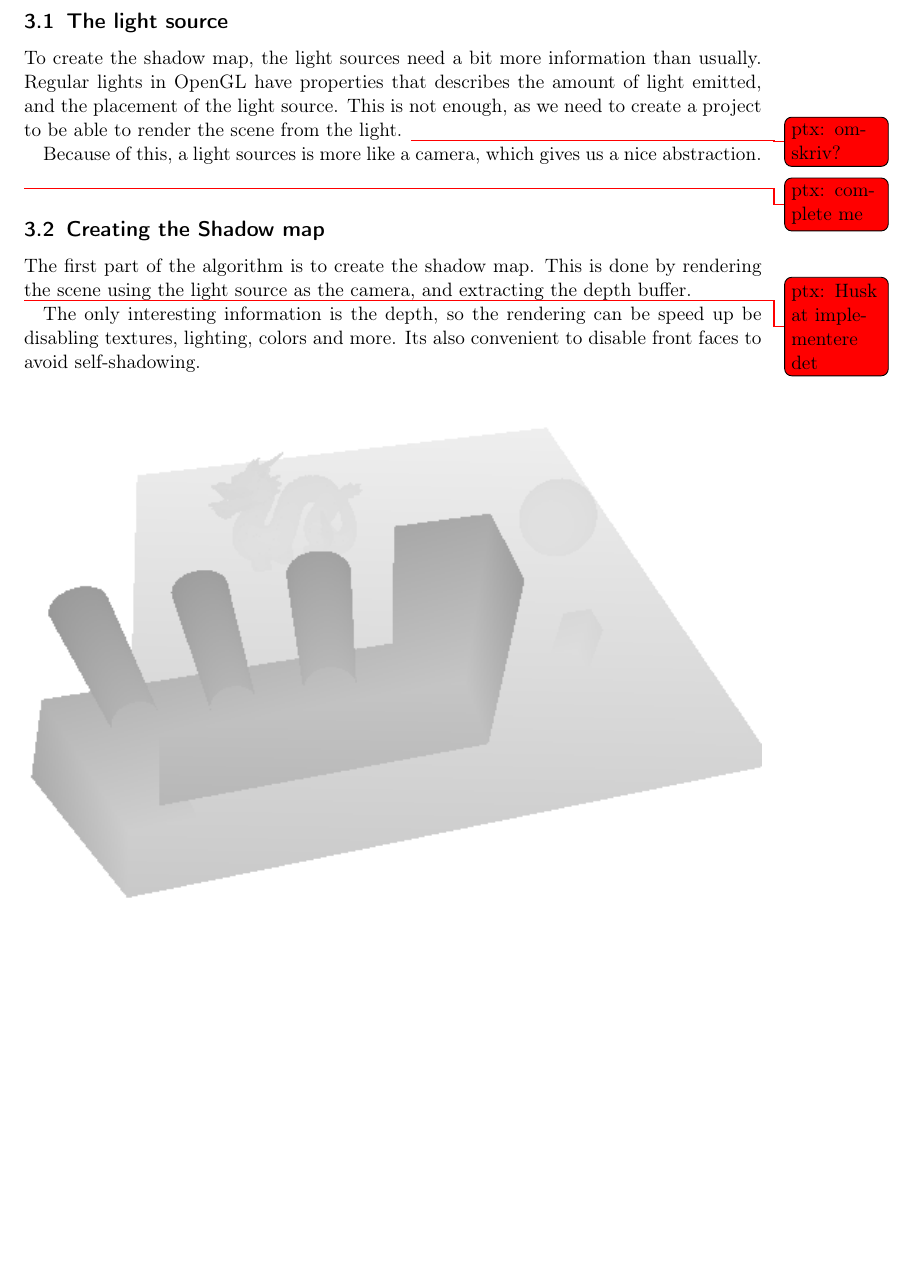
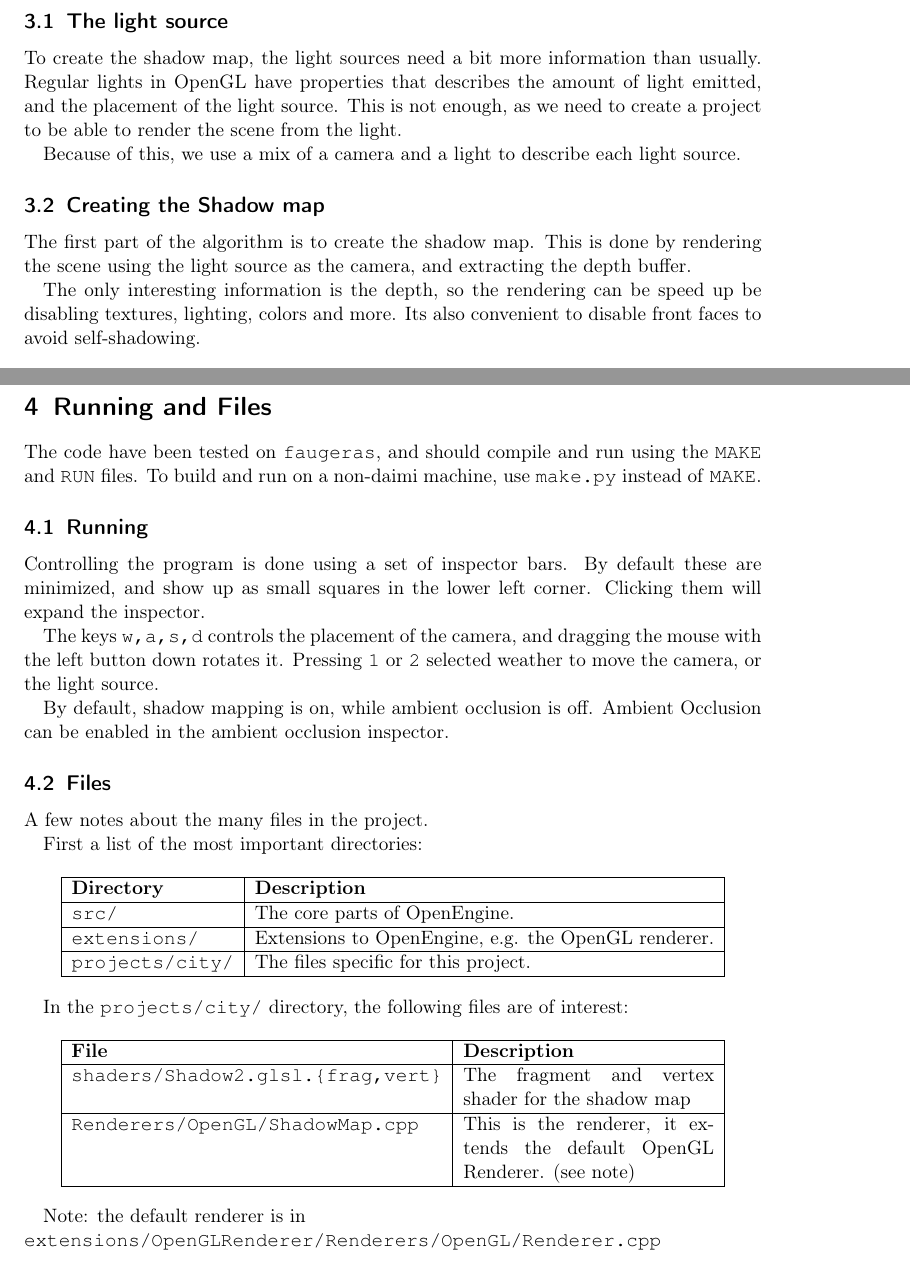
Before and after one commit to OpenEngineDK/projects-city, a LaTeX document (report/master.tex, which reads report/running.tex, report/shadowmapping.tex): part of page 10 of 16 before the commit and two parts of pages 9 and 15 of 16 after it, the two joined at a grey line, cut so that both start at the same text, the shorter picture padded with empty space. Compiled offline with pdfLaTeX.

Commit message:
More report

```diff
--- /dev/null
+++ b/report/running.tex
@@ -0,0 +1,69 @@
+
+\section{Running and Files}
+
+The code have been tested on \texttt{faugeras}, and should compile and
+run using the \texttt{MAKE} and \texttt{RUN} files. To build and run
+on a non-daimi machine, use \texttt{make.py} instead of \texttt{MAKE}.
+
+% This project depends on:
+
+% \begin{itemize}
+% \item SDL
+% \item SDLImage
+% \item GLEW
+% \item boost
+% \item cmake
+% \end{itemize}
+
+\subsection{Running}
+
+Controlling the program is done using a set of inspector bars. By
+default these are minimized, and show up as small squares in the lower
+left corner. Clicking them will expand the inspector.
+
+The keys \texttt{w,a,s,d} controls the placement of the camera, and
+dragging the mouse with the left button down rotates it. Pressing
+\texttt{1} or \texttt{2} selected weather to move the camera, or the
+light source.
+
+By default, shadow mapping is on, while ambient occlusion is
+off. Ambient Occlusion can be enabled in the ambient occlusion
+inspector.
+
+\subsection{Files}
+
+A few notes about the many files in the project.
+
+First a list of the most important directories:
+
+\begin{center}
+  \begin{tabular}{|l|l|}
+    \hline
+    \textbf{Directory} & \textbf{Description} \\ \hline
+    \texttt{src/} & The core parts of OpenEngine. \\ \hline
+    \texttt{extensions/} & Extensions to OpenEngine, e.g. the OpenGL renderer. \\ \hline
+    \texttt{projects/city/} & The files specific for this project. \\ \hline
+  \end{tabular}
+\end{center}
+
+In the \texttt{projects/city/} directory, the following files are of interest:
+
+\begin{center}
+  \begin{tabular}{|l|p{5cm}|}
+    \hline
+    \textbf{File} & \textbf{Description} \\ \hline
+    \texttt{shaders/Shadow2.glsl.\{frag,vert\}}
+    & The fragment and vertex shader for the shadow map \\ \hline
+    \texttt{Renderers/OpenGL/ShadowMap.cpp}
+    & This is the renderer, it extends the default OpenGL Renderer. (see note) \\ \hline
+  \end{tabular}
+\end{center}
+
+Note: the default renderer is in \\
+\texttt{extensions/OpenGLRenderer/Renderers/OpenGL/Renderer.cpp}
+
+
+%%% Local Variables:
+%%% mode: latex
+%%% TeX-master: "master"
+%%% End:
--- a/report/shadowmapping.tex
+++ b/report/shadowmapping.tex
@@ -35,11 +35,10 @@ To create the shadow map, the light sources need a bit more
 information than usually. Regular lights in OpenGL have properties
 that describes the amount of light emitted, and the placement of the
 light source. This is not enough, as we need to create a project to be
-able to render the scene from the light. \todoPtx{omskriv?}
+able to render the scene from the light.
 
-Because of this, a light sources is more like a camera, which gives us
-a nice abstraction. \todoPtx{complete me}
-
+Because of this, we use a mix of a camera and a light to describe each
+light source.
 
 \subsection{Creating the Shadow map}
 
@@ -47,10 +46,9 @@ The first part of the algorithm is to create the shadow map. This is
 done by rendering the scene using the light source as the camera, and
 extracting the depth buffer.
 
-\todoPtx{Husk at implementere det} The only interesting information is
-the depth, so the rendering can be speed up be disabling textures,
-lighting, colors and more. Its also convenient to disable front faces
-to avoid self-shadowing. % bla bla?
+The only interesting information is the depth, so the rendering can be
+speed up be disabling textures, lighting, colors and more. Its also
+convenient to disable front faces to avoid self-shadowing. % bla bla?
 
 \begin{figure}[h]
   \centering
```
Also changed, not shown: report/master.tex (+4 -2 lines), report/shadowmapping.tex (7 more changed lines), 1 other file.
